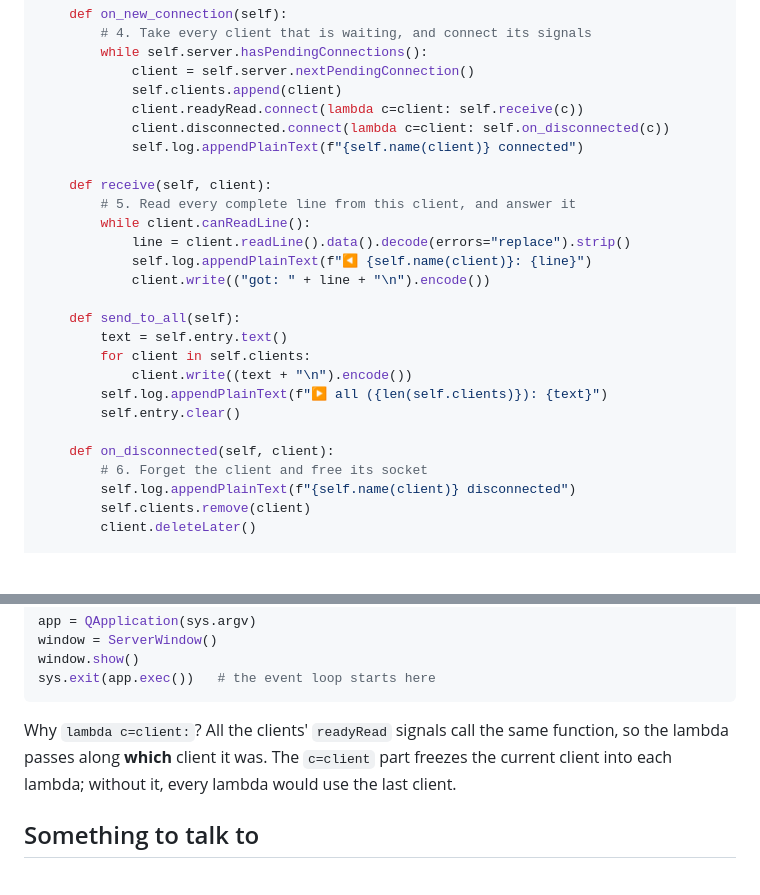
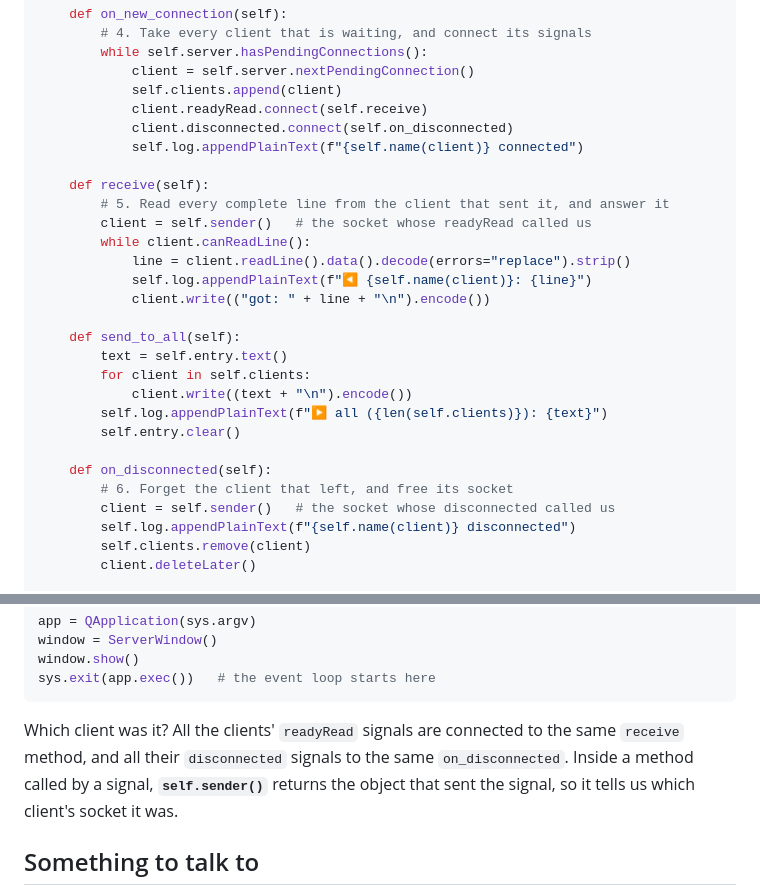
Before and after one commit to Polarisol/embedded_and_process_control, a Markdown page: content/topics/tcpip-pyside-server.md, 2 parts joined by grey strips. Rendered like a GitHub page; blank space fills up the shorter version.

Commit message:
Use methods instead of lambdas in the PySide6 TCP server example (#27)
Claude-Session: https://claude.ai/code/session_01FomGpYcKCbiRGHLmKJ5bcg

Co-authored-by: Claude <noreply@anthropic.com>

````diff
--- a/content/topics/tcpip-pyside-server.md
+++ b/content/topics/tcpip-pyside-server.md
@@ -59,12 +59,13 @@ class ServerWindow(QWidget):
         while self.server.hasPendingConnections():
             client = self.server.nextPendingConnection()
             self.clients.append(client)
-            client.readyRead.connect(lambda c=client: self.receive(c))
-            client.disconnected.connect(lambda c=client: self.on_disconnected(c))
+            client.readyRead.connect(self.receive)
+            client.disconnected.connect(self.on_disconnected)
             self.log.appendPlainText(f"{self.name(client)} connected")
 
-    def receive(self, client):
-        # 5. Read every complete line from this client, and answer it
+    def receive(self):
+        # 5. Read every complete line from the client that sent it, and answer it
+        client = self.sender()   # the socket whose readyRead called us
         while client.canReadLine():
             line = client.readLine().data().decode(errors="replace").strip()
             self.log.appendPlainText(f"◀ {self.name(client)}: {line}")
@@ -77,8 +78,9 @@ class ServerWindow(QWidget):
         self.log.appendPlainText(f"▶ all ({len(self.clients)}): {text}")
         self.entry.clear()
 
-    def on_disconnected(self, client):
-        # 6. Forget the client and free its socket
+    def on_disconnected(self):
+        # 6. Forget the client that left, and free its socket
+        client = self.sender()   # the socket whose disconnected called us
         self.log.appendPlainText(f"{self.name(client)} disconnected")
         self.clients.remove(client)
         client.deleteLater()
@@ -98,7 +100,7 @@ window.show()
 sys.exit(app.exec())   # the event loop starts here
 ```
 
-Why `lambda c=client:`? All the clients' `readyRead` signals call the same function, so the lambda passes along **which** client it was. The `c=client` part freezes the current client into each lambda; without it, every lambda would use the last client.
+Which client was it? All the clients' `readyRead` signals are connected to the same `receive` method, and all their `disconnected` signals to the same `on_disconnected`. Inside a method called by a signal, **`self.sender()`** returns the object that sent the signal, so it tells us which client's socket it was.
 
 ## Something to talk to
 
````
Also changed, not shown: 1 other file.
